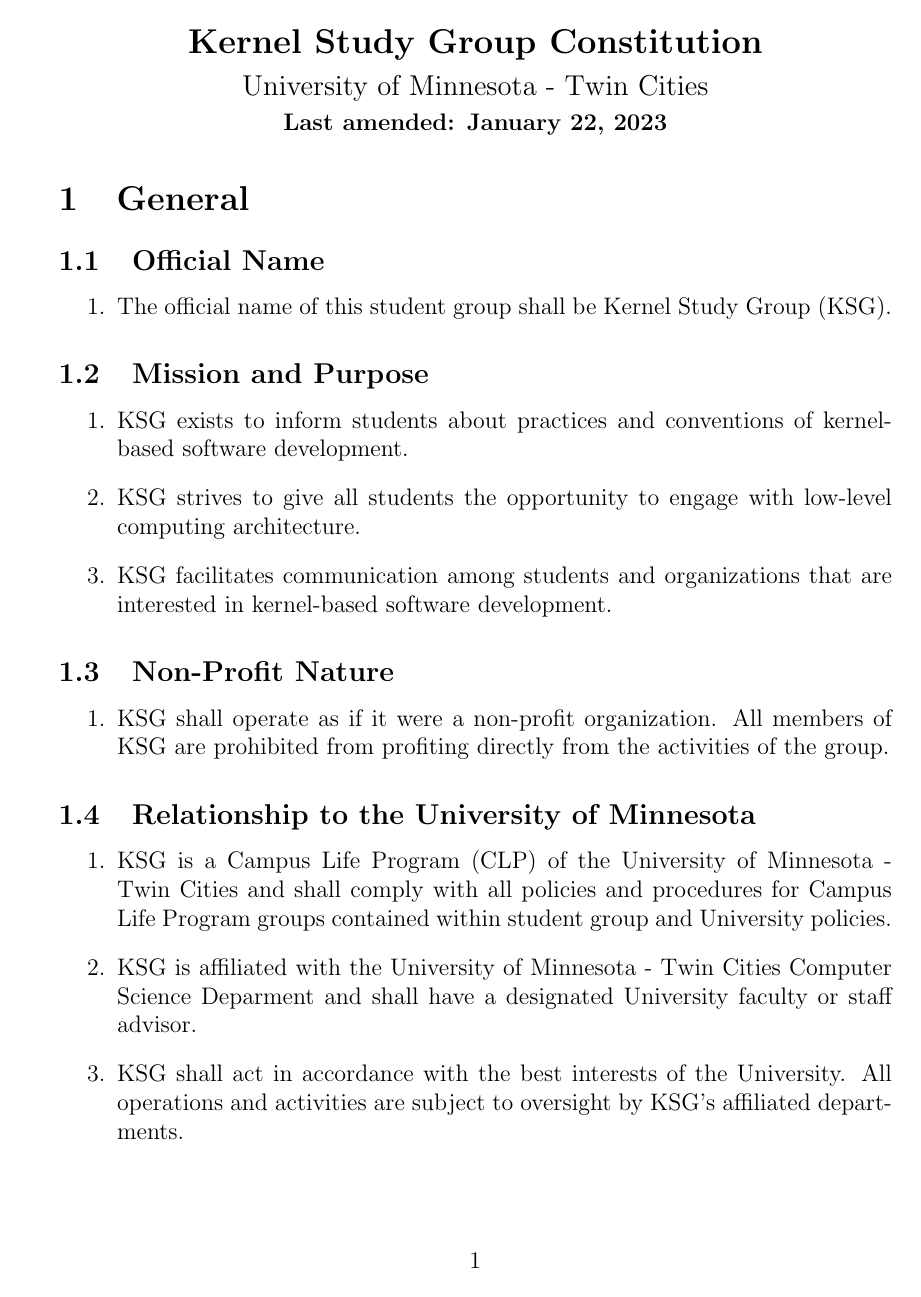
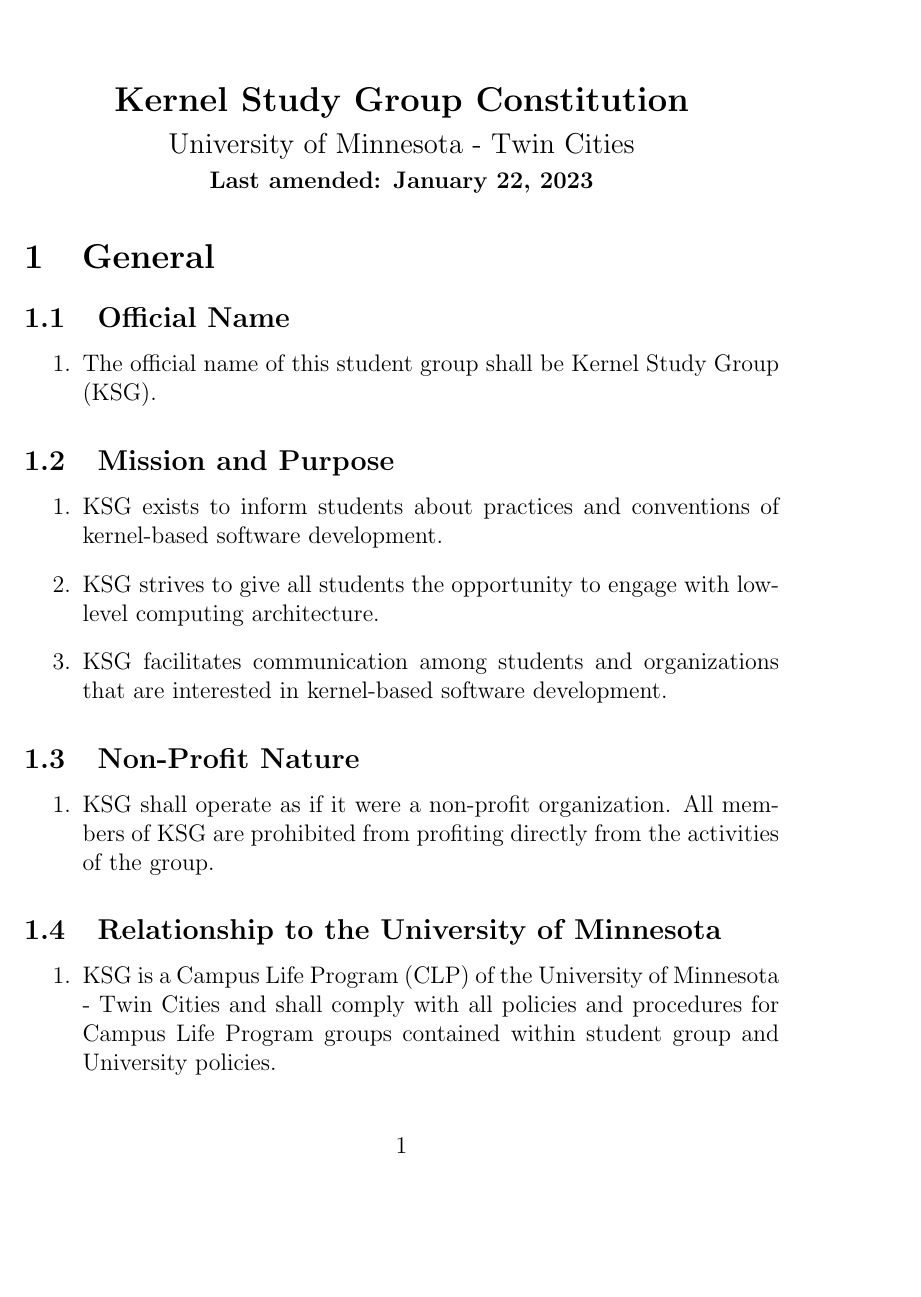
Before and after one commit to UMN-Kernel-Object/constitution, a LaTeX document (constitution.tex): page 1 of 8 before the commit and page 1 of 10 after it. Compiled offline with pdfLaTeX.

Commit message:
Remove a4paper package

```diff
--- a/constitution.tex
+++ b/constitution.tex
@@ -1,5 +1,4 @@
 \documentclass[12pt,executivepaper]{article}
-\usepackage[a4paper]{geometry}
 
 \begin{document}
 
```
